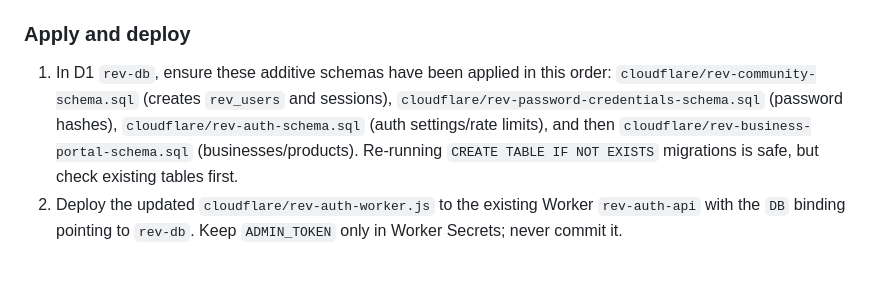
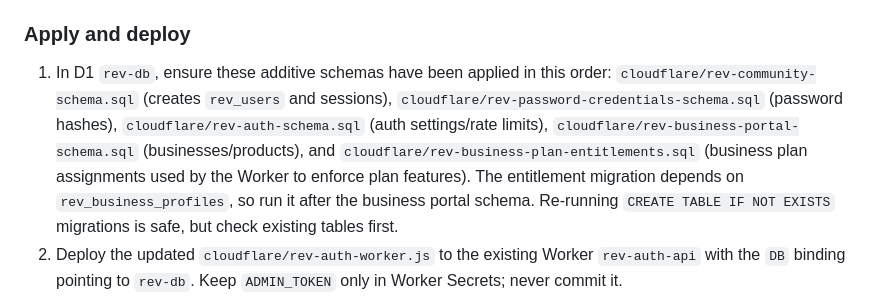
Before and after one commit to mojtabaalimi64-cloud/rev, a Markdown page: cloudflare/REV-AUTH-SETUP.md, the part around the change. Rendered like a GitHub page; blank space fills up the shorter version.

Commit message:
docs: include business plan entitlements migration

```diff
--- a/cloudflare/REV-AUTH-SETUP.md
+++ b/cloudflare/REV-AUTH-SETUP.md
@@ -80,7 +80,7 @@ New public pages:
 - `cloudflare/rev-business-portal-schema.sql`: additive D1 migration for `rev_business_profiles` and `rev_business_products`.
 
 ### Apply and deploy
-1. In D1 `rev-db`, ensure these additive schemas have been applied in this order: `cloudflare/rev-community-schema.sql` (creates `rev_users` and sessions), `cloudflare/rev-password-credentials-schema.sql` (password hashes), `cloudflare/rev-auth-schema.sql` (auth settings/rate limits), and then `cloudflare/rev-business-portal-schema.sql` (businesses/products). Re-running `CREATE TABLE IF NOT EXISTS` migrations is safe, but check existing tables first.
+1. In D1 `rev-db`, ensure these additive schemas have been applied in this order: `cloudflare/rev-community-schema.sql` (creates `rev_users` and sessions), `cloudflare/rev-password-credentials-schema.sql` (password hashes), `cloudflare/rev-auth-schema.sql` (auth settings/rate limits), `cloudflare/rev-business-portal-schema.sql` (businesses/products), and `cloudflare/rev-business-plan-entitlements.sql` (business plan assignments used by the Worker to enforce plan features). The entitlement migration depends on `rev_business_profiles`, so run it after the business portal schema. Re-running `CREATE TABLE IF NOT EXISTS` migrations is safe, but check existing tables first.
 2. Deploy the updated `cloudflare/rev-auth-worker.js` to the existing Worker `rev-auth-api` with the `DB` binding pointing to `rev-db`. Keep `ADMIN_TOKEN` only in Worker Secrets; never commit it.
 3. Test `/api/health`, then test login and `/api/portal/me`. The public `/api/businesses` endpoint must return approved profiles only.
 4. Open `admin-businesses.html` from the admin panel to approve/reject business profiles and products. A store must be approved before its owner can submit products; submitted products remain private until approved.
```
